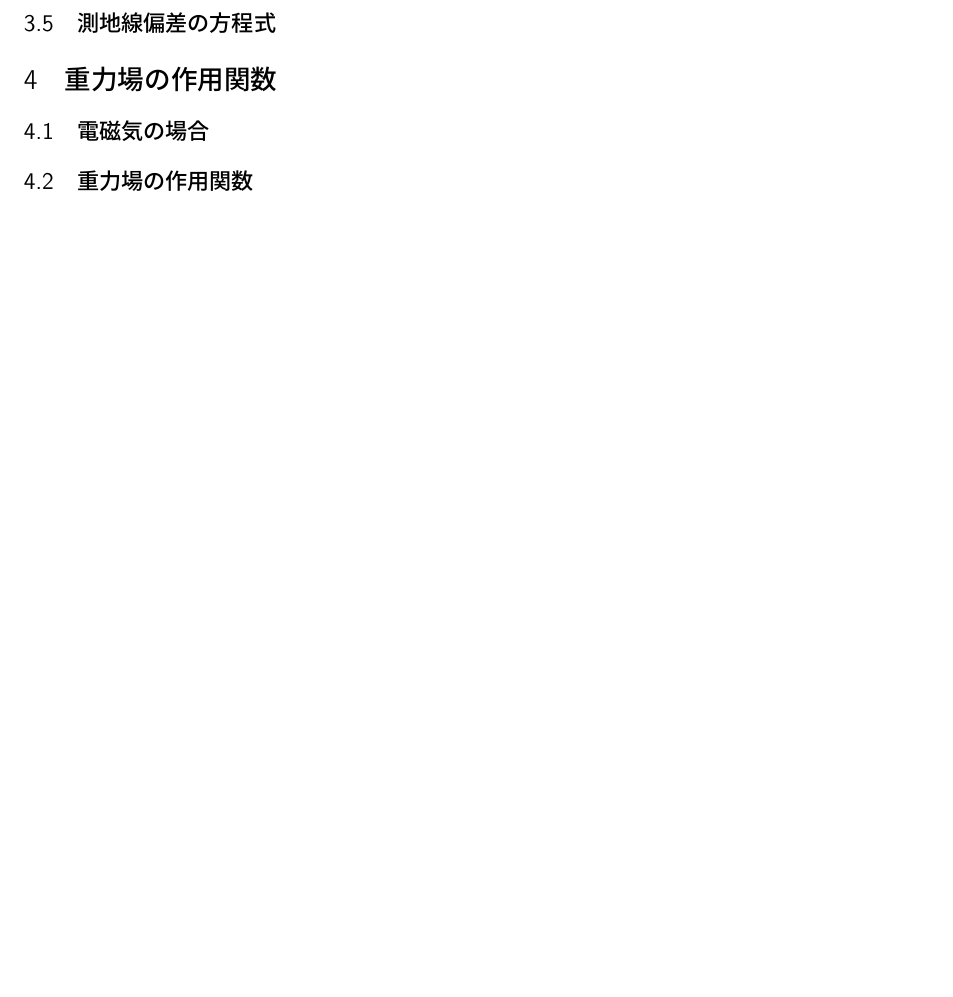
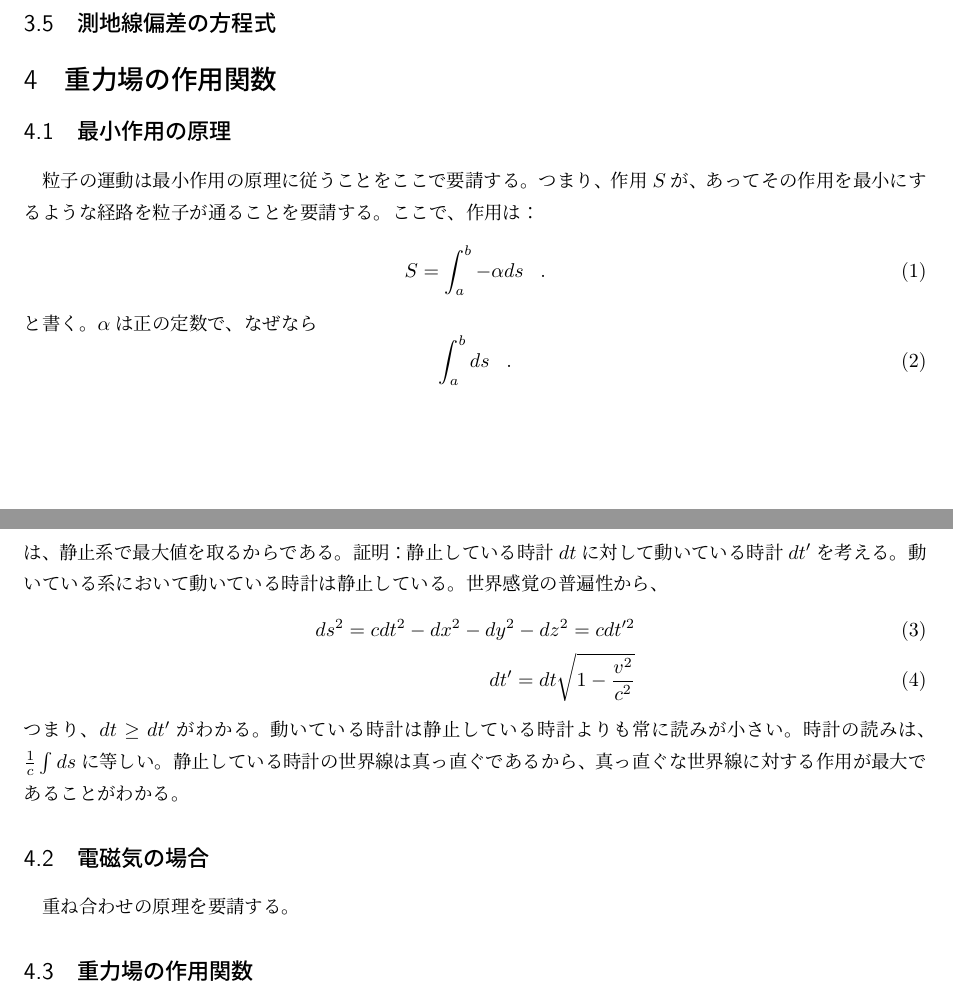
Before and after one commit to tychy/oh-my-GR, a LaTeX document (bakoten_sec93_memo.tex): part of the page before the commit and two parts of pages 1 and 2 of 2 after it, the two joined at a grey line, cut so that both start at the same text, the shorter picture padded with empty space. Compiled offline with pLaTeX and dvipdfmx.

Commit message:
add : style file

```diff
--- a/bakoten_sec93_memo.tex
+++ b/bakoten_sec93_memo.tex
@@ -2,8 +2,16 @@
 \usepackage{amssymb,amsmath}
 \usepackage{newtxtt}
 \usepackage[utf8]{inputenc}
+\usepackage{GR}
 \newcommand{\pder}[2][]{\frac{\partial#1}{\partial#2}}
+\newcommand{\dder}[2][]{\frac{\mathrm{d}#1}{\mathrm{d}#2}}
 \newcommand{\half}{\frac{1}{2}}
+\newcommand{\pri}[1]{#1^{\prime}}
+\newcommand{\beq}{\begin{equation}}
+\newcommand{\beql}[1]{\begin{equation}\label{#1}}
+\newcommand{\eeq}{\end{equation}}
+\newcommand{\eeqp}{\;\;\;.\end{equation}}
+\newcommand{\eeqc}{\;\;\;,\end{equation}}
 \begin{document}
 \section{リーマン曲率テンソルの定義}
 \subsection{曲線座標のストークスの定理}
@@ -22,6 +30,25 @@
 \subsection{アイコナール方程式}
 \subsection{測地線偏差の方程式}
 \section{重力場の作用関数}
+\subsection{最小作用の原理}
+粒子の運動は最小作用の原理に従うことをここで要請する。
+つまり、作用$S$が、あってその作用を最小にするような経路を粒子が通ることを要請する。
+ここで、作用は：
+\beql{eq:S}
+    S = \int_{a}^{b} - \alpha ds
+\eeqp
+と書く。$\alpha$は正の定数で、なぜなら
+\beq \int_a^b ds\eeqp は、静止系で最大値を取るからである。
+証明：
+静止している時計$dt$に対して動いている時計$\pri{dt}$を考える。動いている系において動いている時計は静止している。
+世界感覚の普遍性から、
+\begin{align}
+    ds^2 = cdt^2 - dx^2 - dy^2 - dz^2 = cdt^{\prime 2}\\
+    \pri{dt} = dt \sqrt{1 - \frac{v^2}{c^2}}
+\end{align}
+つまり、$dt \geq \pri{dt}$がわかる。動いている時計は静止している時計よりも常に読みが小さい。
+時計の読みは、$\frac{1}{c} \int ds$に等しい。静止している時計の世界線は真っ直ぐであるから、真っ直ぐな世界線に対する作用が最大であることがわかる。
 \subsection{電磁気の場合}
+重ね合わせの原理を要請する。
 \subsection{重力場の作用関数}
 \end{document}
```
Also changed, not shown: bakoten_sec86.tex (+1 -0 lines), GR.sty (added), bakoten_sec93_memo.pdf.
